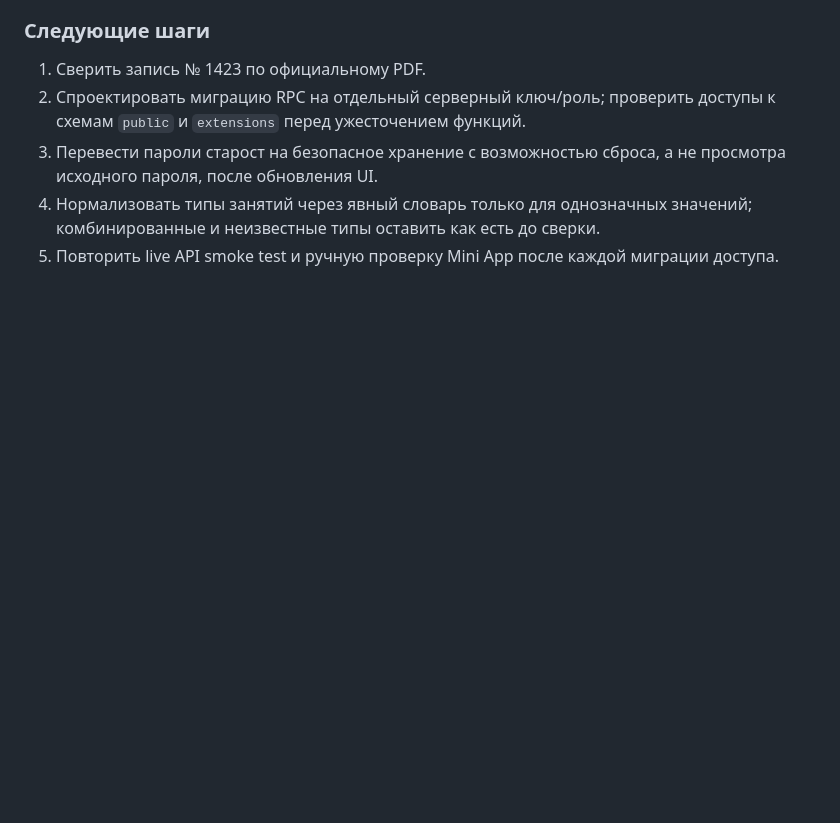
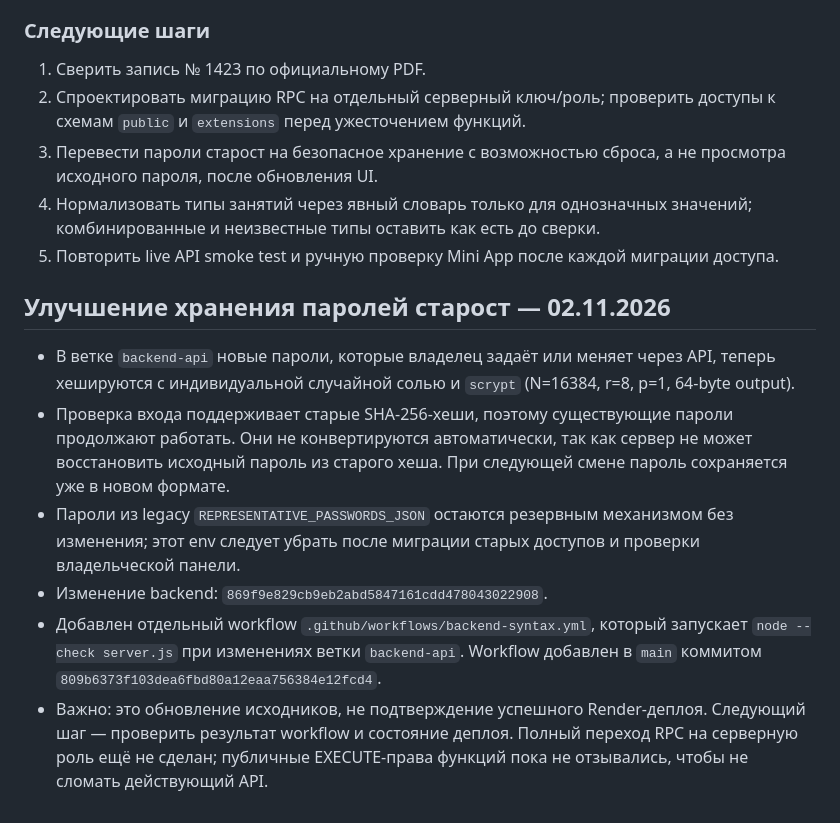
Before and after one commit to zastroblox-cmd/rta-schedule-miniapp, a Markdown page: PROJECT_STATUS.md, the part around the change. Drawn GitHub-style; blank space fills up the shorter version.

Commit message:
docs: record representative password hashing hardening

```diff
--- a/PROJECT_STATUS.md
+++ b/PROJECT_STATUS.md
@@ -209,3 +209,13 @@
 3. Перевести пароли старост на безопасное хранение с возможностью сброса, а не просмотра исходного пароля, после обновления UI.
 4. Нормализовать типы занятий через явный словарь только для однозначных значений; комбинированные и неизвестные типы оставить как есть до сверки.
 5. Повторить live API smoke test и ручную проверку Mini App после каждой миграции доступа.
+
+
+## Улучшение хранения паролей старост — 02.11.2026
+
+- В ветке `backend-api` новые пароли, которые владелец задаёт или меняет через API, теперь хешируются с индивидуальной случайной солью и `scrypt` (N=16384, r=8, p=1, 64-byte output).
+- Проверка входа поддерживает старые SHA-256-хеши, поэтому существующие пароли продолжают работать. Они не конвертируются автоматически, так как сервер не может восстановить исходный пароль из старого хеша. При следующей смене пароль сохраняется уже в новом формате.
+- Пароли из legacy `REPRESENTATIVE_PASSWORDS_JSON` остаются резервным механизмом без изменения; этот env следует убрать после миграции старых доступов и проверки владельческой панели.
+- Изменение backend: `869f9e829cb9eb2abd5847161cdd478043022908`.
+- Добавлен отдельный workflow `.github/workflows/backend-syntax.yml`, который запускает `node --check server.js` при изменениях ветки `backend-api`. Workflow добавлен в `main` коммитом `809b6373f103dea6fbd80a12eaa756384e12fcd4`.
+- Важно: это обновление исходников, не подтверждение успешного Render-деплоя. Следующий шаг — проверить результат workflow и состояние деплоя. Полный переход RPC на серверную роль ещё не сделан; публичные EXECUTE-права функций пока не отзывались, чтобы не сломать действующий API.
```
